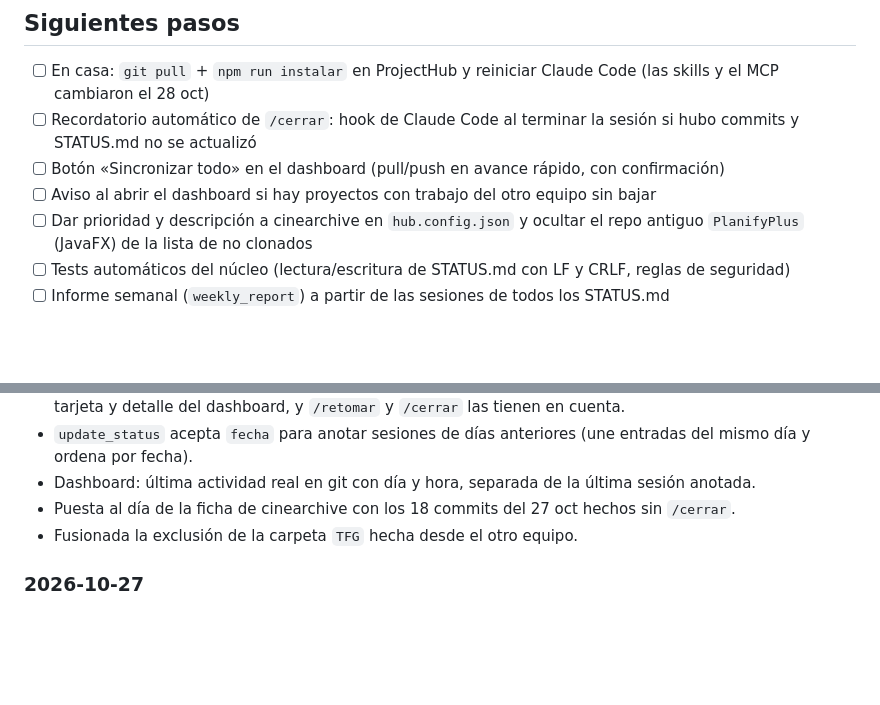
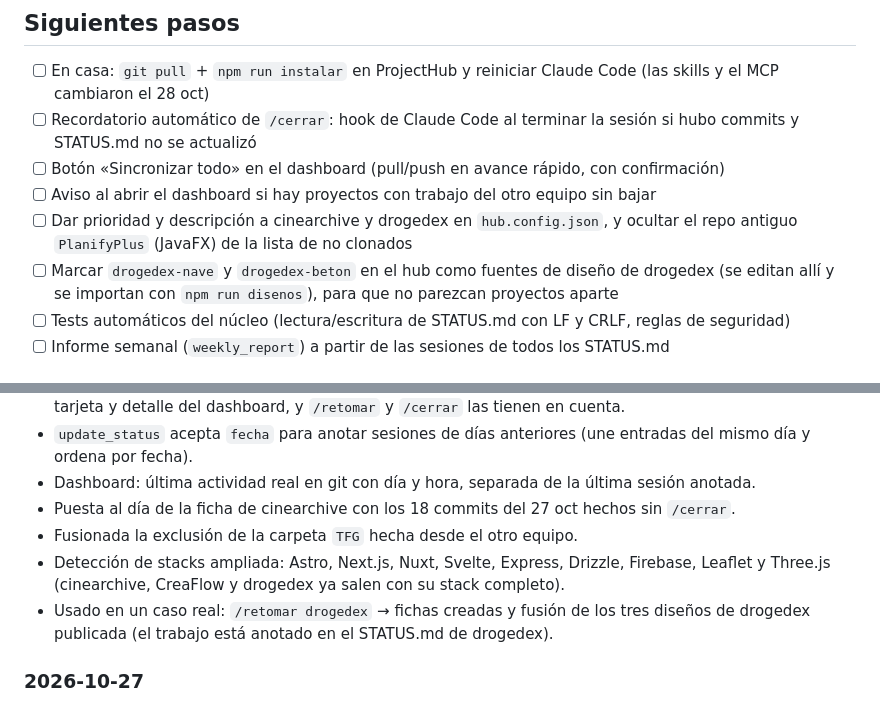
Before and after one commit to Serwii01/ProjectHub, a Markdown page: STATUS.md, 2 parts joined by grey strips. Rendered like a GitHub page; blank space fills up the shorter version.

Commit message:
STATUS.md: detección de stacks y siguientes pasos
Co-Authored-By: Claude Opus 5.5 <noreply@anthropic.com>

```diff
--- a/STATUS.md
+++ b/STATUS.md
@@ -10,7 +10,8 @@ Funcionando y en GitHub (`Serwii01/ProjectHub`): registro de proyectos, servidor
 - [ ] Recordatorio automático de `/cerrar`: hook de Claude Code al terminar la sesión si hubo commits y STATUS.md no se actualizó
 - [ ] Botón «Sincronizar todo» en el dashboard (pull/push en avance rápido, con confirmación)
 - [ ] Aviso al abrir el dashboard si hay proyectos con trabajo del otro equipo sin bajar
-- [ ] Dar prioridad y descripción a cinearchive en `hub.config.json` y ocultar el repo antiguo `PlanifyPlus` (JavaFX) de la lista de no clonados
+- [ ] Dar prioridad y descripción a cinearchive y drogedex en `hub.config.json`, y ocultar el repo antiguo `PlanifyPlus` (JavaFX) de la lista de no clonados
+- [ ] Marcar `drogedex-nave` y `drogedex-beton` en el hub como fuentes de diseño de drogedex (se editan allí y se importan con `npm run disenos`), para que no parezcan proyectos aparte
 - [ ] Tests automáticos del núcleo (lectura/escritura de STATUS.md con LF y CRLF, reglas de seguridad)
 - [ ] Informe semanal (`weekly_report`) a partir de las sesiones de todos los STATUS.md
 
@@ -22,6 +23,8 @@ Funcionando y en GitHub (`Serwii01/ProjectHub`): registro de proyectos, servidor
 - Dashboard: última actividad real en git con día y hora, separada de la última sesión anotada.
 - Puesta al día de la ficha de cinearchive con los 18 commits del 27 oct hechos sin `/cerrar`.
 - Fusionada la exclusión de la carpeta `TFG` hecha desde el otro equipo.
+- Detección de stacks ampliada: Astro, Next.js, Nuxt, Svelte, Express, Drizzle, Firebase, Leaflet y Three.js (cinearchive, CreaFlow y drogedex ya salen con su stack completo).
+- Usado en un caso real: `/retomar drogedex` → fichas creadas y fusión de los tres diseños de drogedex publicada (el trabajo está anotado en el STATUS.md de drogedex).
 
 ### 2026-10-27
 - Creado el hub: núcleo `lib/hub.mjs`, escáner, servidor MCP, skills y dashboard.
```
